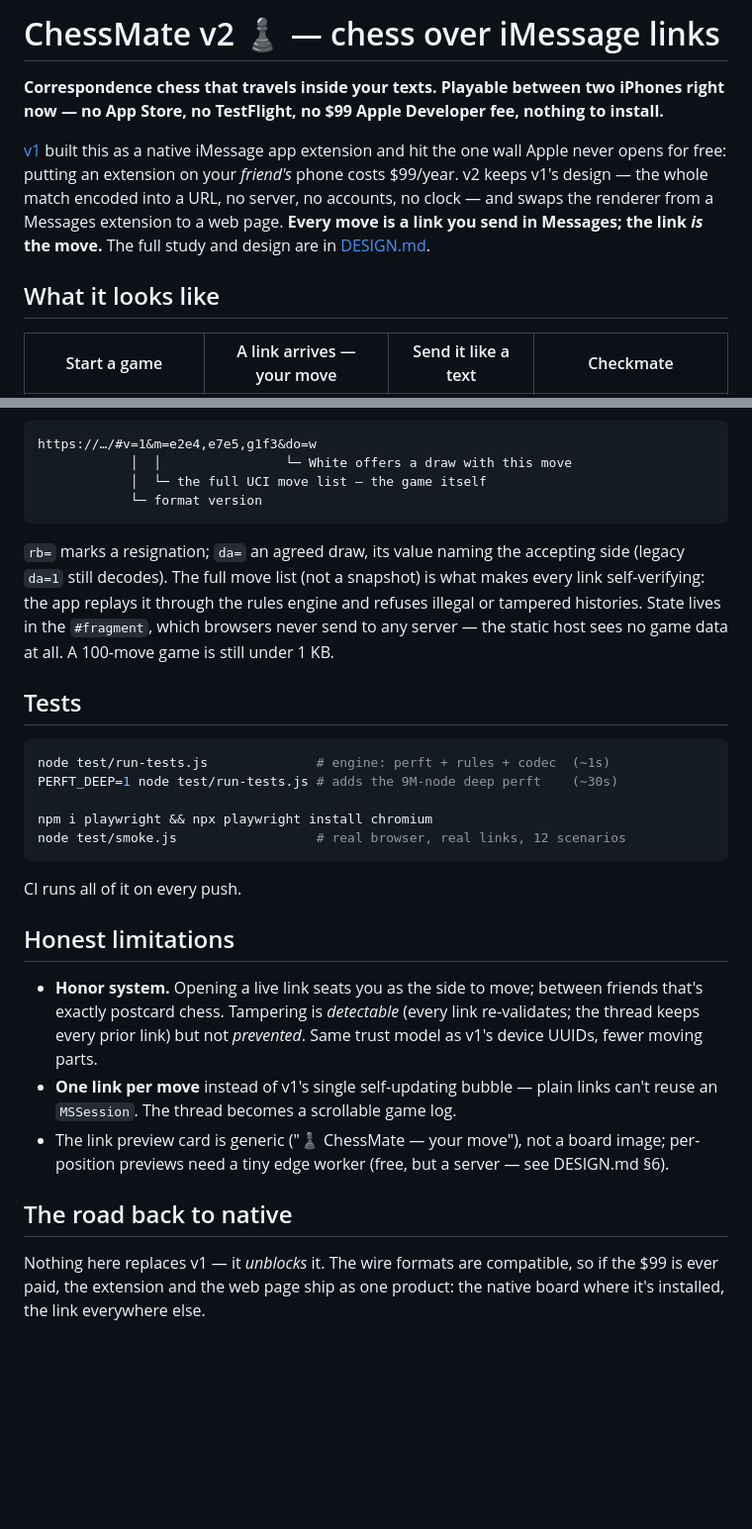
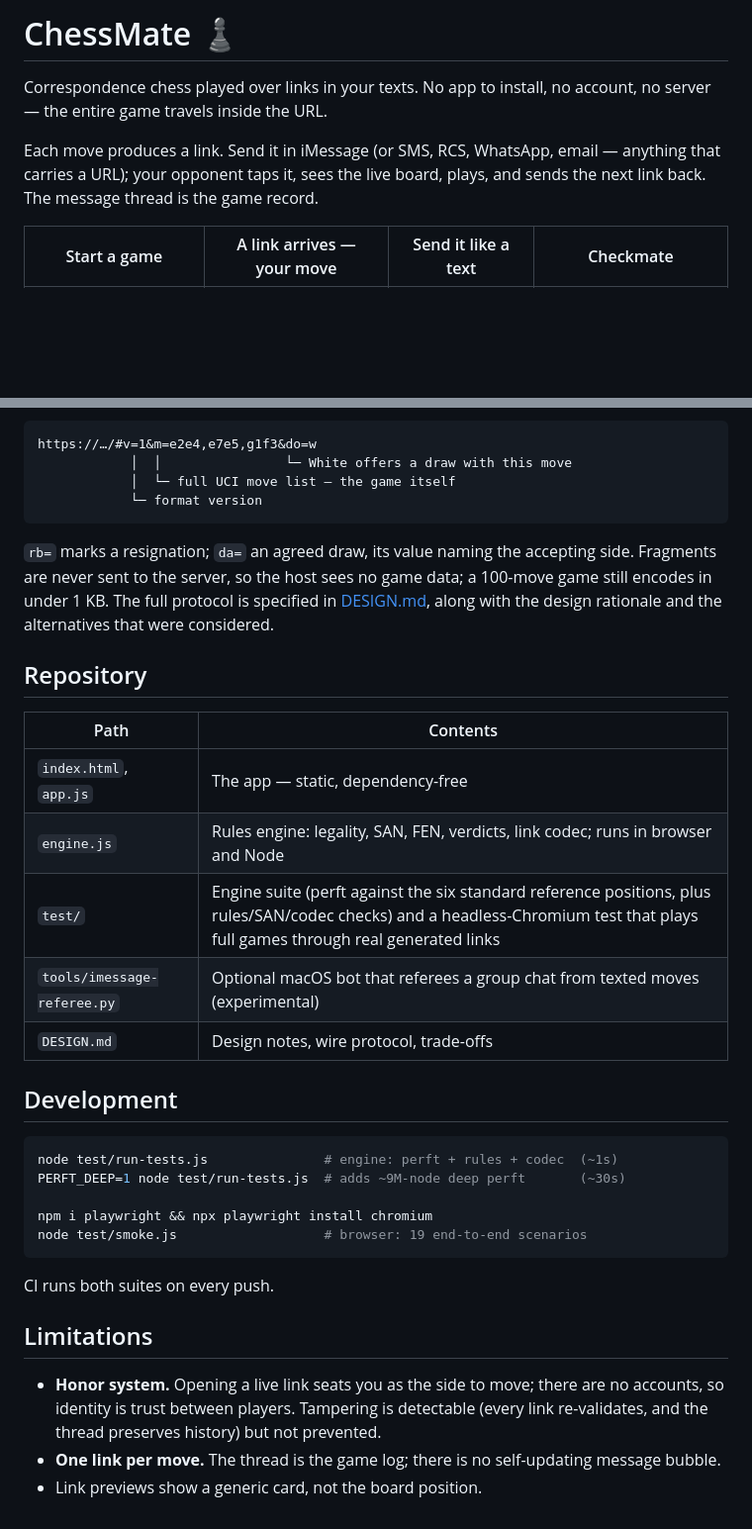
Before and after one commit to wtk2017/chess-v2, a Markdown page: README.md, 2 parts joined by grey strips. Shown at 99% size. Drawn GitHub-style; blank space fills up the shorter version.

````diff
--- a/README.md
+++ b/README.md
@@ -1,18 +1,12 @@
-# ChessMate v2 ♟ — chess over iMessage links
+# ChessMate ♟
 
-**Correspondence chess that travels inside your texts. Playable between two
-iPhones right now — no App Store, no TestFlight, no $99 Apple Developer fee,
-nothing to install.**
+Correspondence chess played over links in your texts. No app to install, no
+account, no server — the entire game travels inside the URL.
 
-[v1](https://github.com/wtk2017/chess) built this as a native iMessage app
-extension and hit the one wall Apple never opens for free: putting an
-extension on your *friend's* phone costs $99/year. v2 keeps v1's design —
-the whole match encoded into a URL, no server, no accounts, no clock — and
-swaps the renderer from a Messages extension to a web page. **Every move is a
-link you send in Messages; the link *is* the move.** The full study and design
-are in [DESIGN.md](DESIGN.md).
-
-## What it looks like
+Each move produces a link. Send it in iMessage (or SMS, RCS, WhatsApp,
+email — anything that carries a URL); your opponent taps it, sees the live
+board, plays, and sends the next link back. The message thread is the game
+record.
 
 | Start a game | A link arrives — your move | Send it like a text | Checkmate |
 | --- | --- | --- | --- |
@@ -85,43 +51,44 @@ The URL fragment carries v1's `MSMessage` payload, unchanged where it can be:
 ```
 https://…/#v=1&m=e2e4,e7e5,g1f3&do=w
             │  │                └─ White offers a draw with this move
-            │  └─ the full UCI move list — the game itself
+            │  └─ full UCI move list — the game itself
             └─ format version
 ```
 
 `rb=` marks a resignation; `da=` an agreed draw, its value naming the
-accepting side (legacy `da=1` still decodes). The full move list (not a
-snapshot) is what makes every link self-verifying: the app replays it through
-the rules engine and refuses illegal or tampered histories. State lives in the
-`#fragment`, which browsers never send to any server — the static host sees
-no game data at all. A 100-move game is still under 1 KB.
+accepting side. Fragments are never sent to the server, so the host sees no
+game data; a 100-move game still encodes in under 1 KB. The full protocol is
+specified in [DESIGN.md](DESIGN.md), along with the design rationale and the
+alternatives that were considered.
 
-## Tests
+## Repository
+
+| Path | Contents |
+| --- | --- |
+| `index.html`, `app.js` | The app — static, dependency-free |
+| `engine.js` | Rules engine: legality, SAN, FEN, verdicts, link codec; runs in browser and Node |
+| `test/` | Engine suite (perft against the six standard reference positions, plus rules/SAN/codec checks) and a headless-Chromium test that plays full games through real generated links |
+| `tools/imessage-referee.py` | Optional macOS bot that referees a group chat from texted moves (experimental) |
+| `DESIGN.md` | Design notes, wire protocol, trade-offs |
+
+## Development
 
 ```sh
-node test/run-tests.js              # engine: perft + rules + codec  (~1s)
-PERFT_DEEP=1 node test/run-tests.js # adds the 9M-node deep perft    (~30s)
+node test/run-tests.js               # engine: perft + rules + codec  (~1s)
+PERFT_DEEP=1 node test/run-tests.js  # adds ~9M-node deep perft       (~30s)
 
 npm i playwright && npx playwright install chromium
-node test/smoke.js                  # real browser, real links, 12 scenarios
+node test/smoke.js                   # browser: 19 end-to-end scenarios
 ```
 
-CI runs all of it on every push.
+CI runs both suites on every push.
 
-## Honest limitations
+## Limitations
 
-- **Honor system.** Opening a live link seats you as the side to move; between
-  friends that's exactly postcard chess. Tampering is *detectable* (every link
-  re-validates; the thread keeps every prior link) but not *prevented*.
-  Same trust model as v1's device UUIDs, fewer moving parts.
-- **One link per move** instead of v1's single self-updating bubble — plain
-  links can't reuse an `MSSession`. The thread becomes a scrollable game log.
-- The link preview card is generic ("♟️ ChessMate — your move"), not a board
-  image; per-position previews need a tiny edge worker (free, but a server —
-  see DESIGN.md §6).
-
-## The road back to native
-
-Nothing here replaces v1 — it *unblocks* it. The wire formats are compatible,
-so if the $99 is ever paid, the extension and the web page ship as one
-product: the native board where it's installed, the link everywhere else.
+- **Honor system.** Opening a live link seats you as the side to move; there
+  are no accounts, so identity is trust between players. Tampering is
+  detectable (every link re-validates, and the thread preserves history) but
+  not prevented.
+- **One link per move.** The thread is the game log; there is no
+  self-updating message bubble.
+- Link previews show a generic card, not the board position.
````
Also changed, not shown: other parts of README.md (+28 -56 lines).
